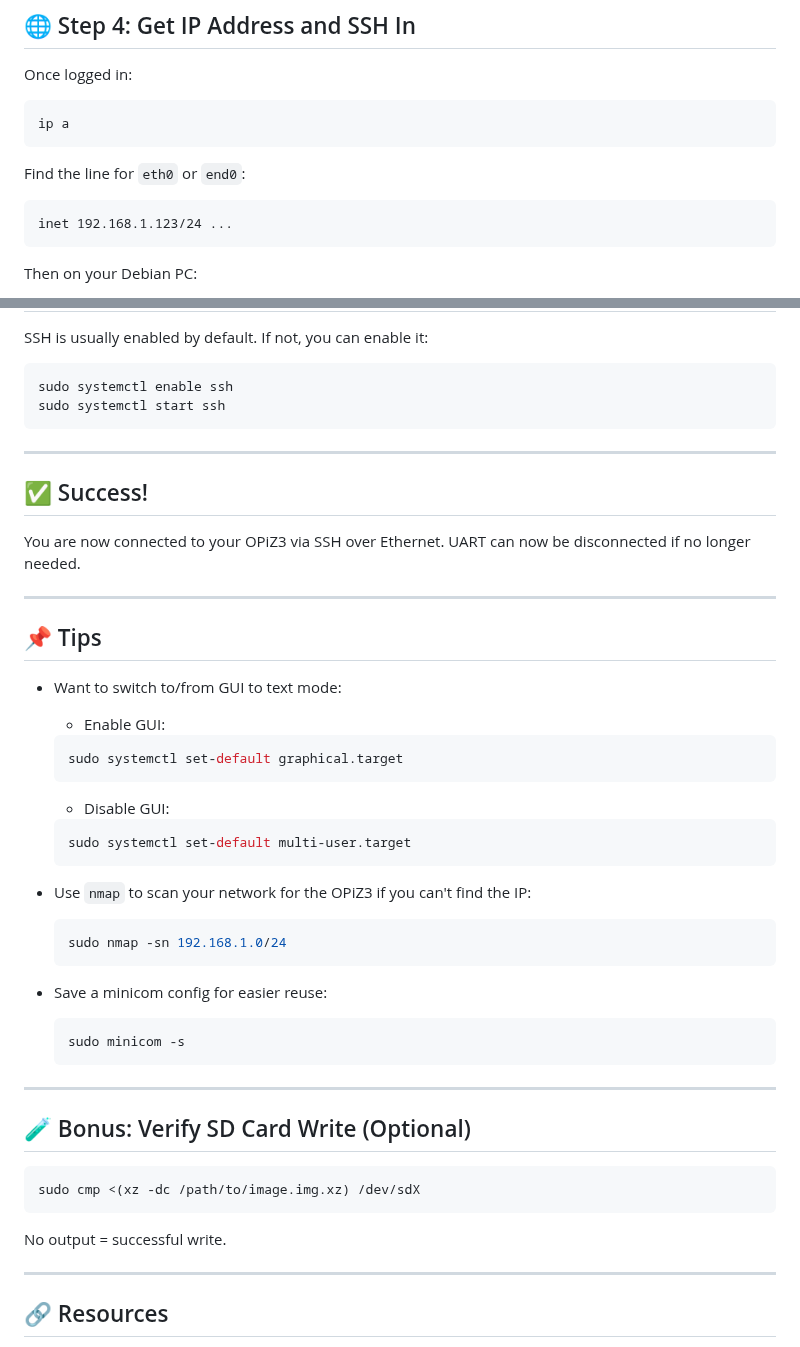
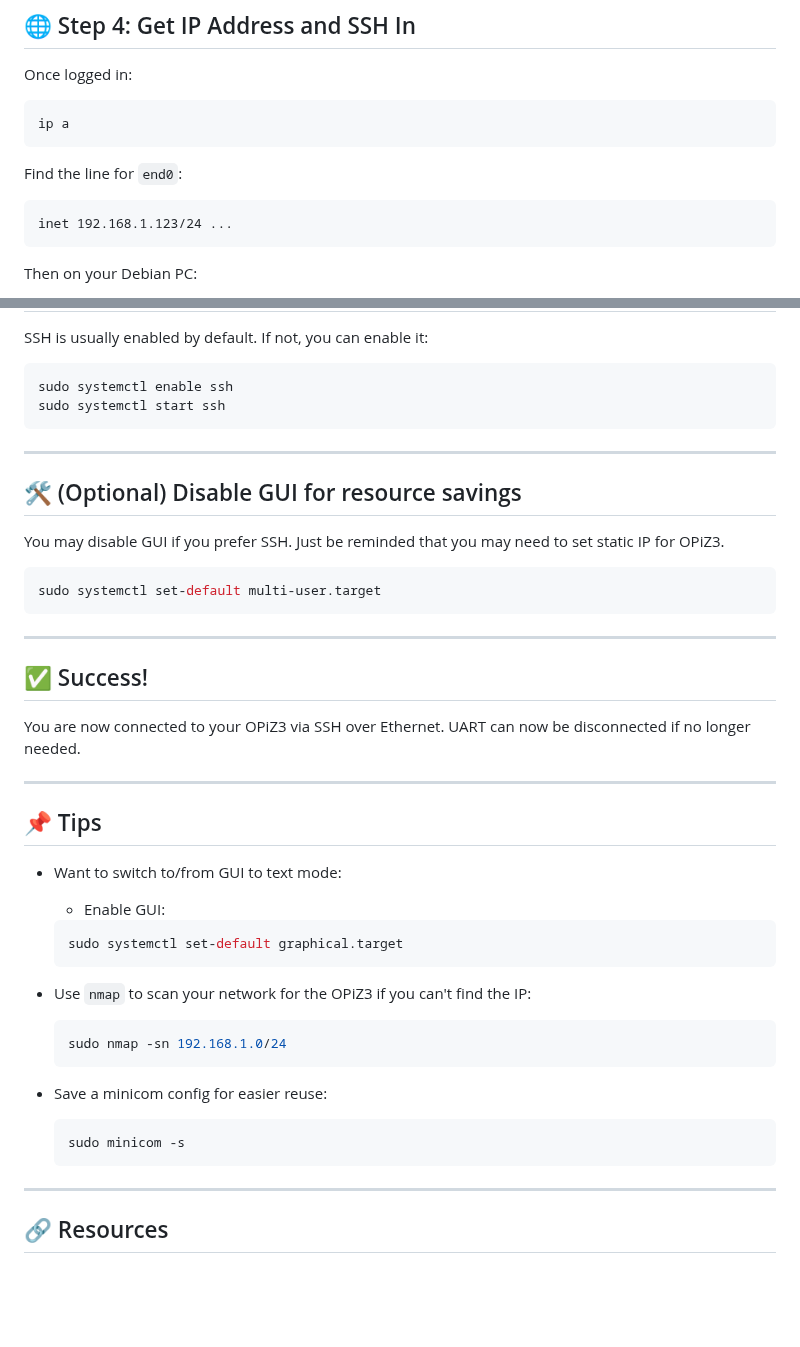
Before and after one commit to msuzer/GaseraWebUI, a Markdown page: docs/opiz3_setup.md, 2 parts joined by grey strips. Rendered like a GitHub page; blank space fills up the shorter version.

````diff
--- a/docs/opiz3_setup.md
+++ b/docs/opiz3_setup.md
@@ -116,7 +105,7 @@ Once logged in:
 ip a
 ```
 
-Find the line for `eth0` or `end0`:
+Find the line for `end0`:
 
 ```
 inet 192.168.1.123/24 ...
@@ -143,6 +132,16 @@ sudo systemctl start ssh
 
 ---
 
+## 🛠️ (Optional) Disable GUI for resource savings
+
+You may disable GUI if you prefer SSH. Just be reminded that you may need to set static IP for OPiZ3.
+
+```bash
+sudo systemctl set-default multi-user.target
+```
+
+---
+
 ## ✅ Success!
 
 You are now connected to your OPiZ3 via SSH over Ethernet. UART can now be disconnected if no longer needed.
@@ -159,12 +158,6 @@ You are now connected to your OPiZ3 via SSH over Ethernet. UART can now be disco
   sudo systemctl set-default graphical.target
   ```
 
-  - Disable GUI:
-
-  ```bash
-  sudo systemctl set-default multi-user.target
-  ```
-
 - Use `nmap` to scan your network for the OPiZ3 if you can't find the IP:
 
   ```bash
@@ -179,16 +172,6 @@ You are now connected to your OPiZ3 via SSH over Ethernet. UART can now be disco
 
 ---
 
-## 🧪 Bonus: Verify SD Card Write (Optional)
-
-```bash
-sudo cmp <(xz -dc /path/to/image.img.xz) /dev/sdX
-```
-
-No output = successful write.
-
----
-
 ## 🔗 Resources
 
 - [Orange Pi Official Website](https://www.orangepi.org/)
````
Also changed, not shown: other parts of docs/opiz3_setup.md (+16 -27 lines).
